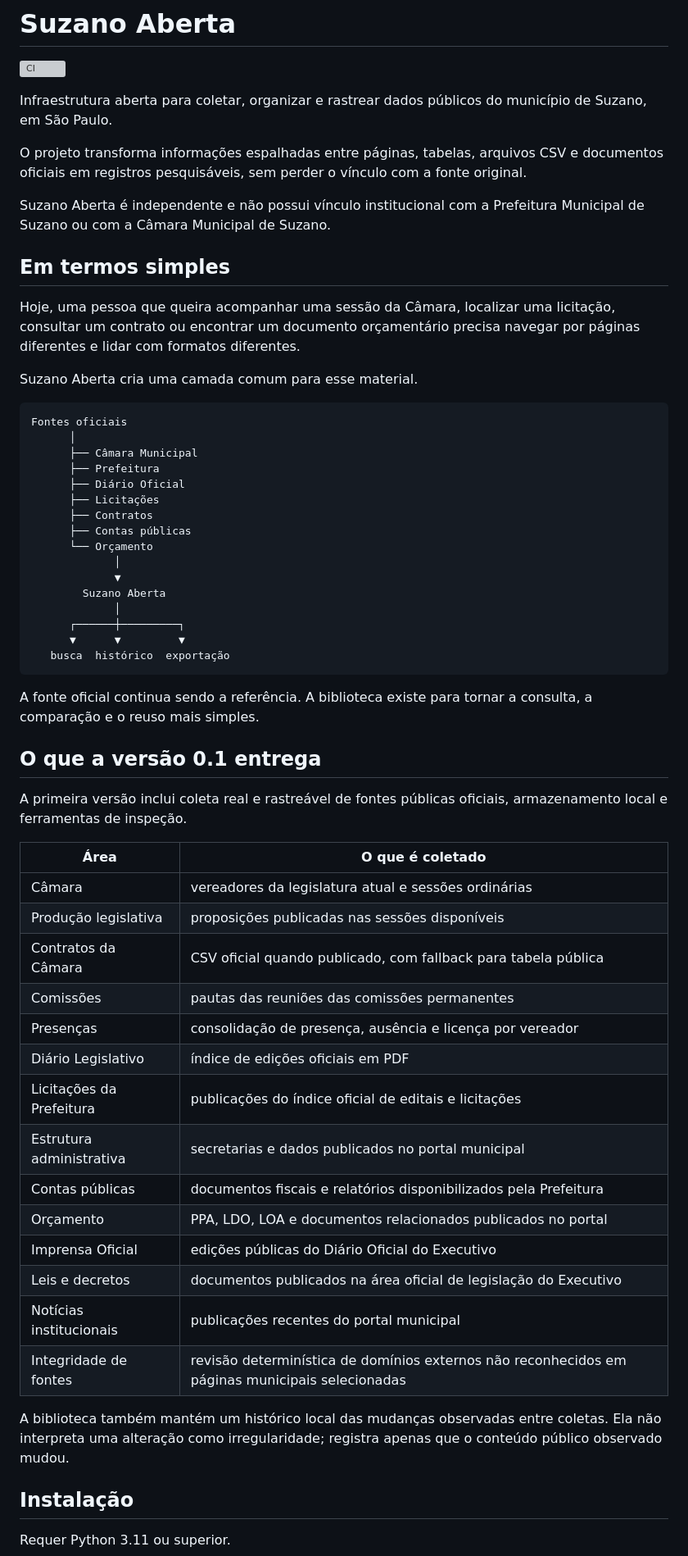
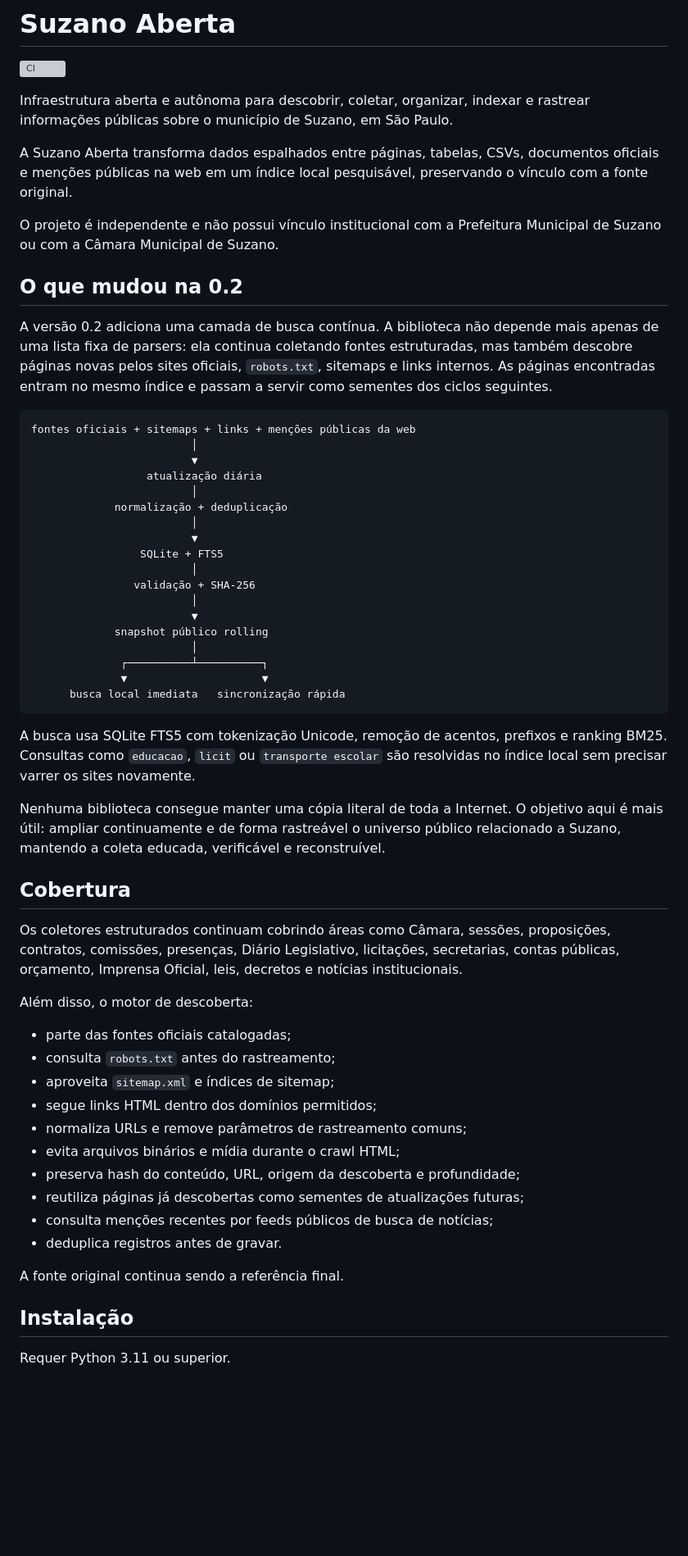
Before and after one commit to MukaSanches/suzano-aberta, a Markdown page: README.md, the part around one of its changes. Shown at 82% size. Drawn GitHub-style; blank space fills up the shorter version; grey boxes are pictures that could not be loaded.

Commit message:
docs: document autonomous daily index and instant search

````diff
--- a/README.md
+++ b/README.md
@@ -2,61 +2,59 @@
 
 [![CI](https://github.com/MukaSanches/suzano-aberta/actions/workflows/ci.yml/badge.svg)](https://github.com/MukaSanches/suzano-aberta/actions/workflows/ci.yml)
 
-Infraestrutura aberta para coletar, organizar e rastrear dados públicos do município de Suzano, em São Paulo.
+Infraestrutura aberta e autônoma para descobrir, coletar, organizar, indexar e rastrear informações públicas sobre o município de Suzano, em São Paulo.
 
-O projeto transforma informações espalhadas entre páginas, tabelas, arquivos CSV e documentos oficiais em registros pesquisáveis, sem perder o vínculo com a fonte original.
+A Suzano Aberta transforma dados espalhados entre páginas, tabelas, CSVs, documentos oficiais e menções públicas na web em um índice local pesquisável, preservando o vínculo com a fonte original.
 
-Suzano Aberta é independente e não possui vínculo institucional com a Prefeitura Municipal de Suzano ou com a Câmara Municipal de Suzano.
+O projeto é independente e não possui vínculo institucional com a Prefeitura Municipal de Suzano ou com a Câmara Municipal de Suzano.
 
-## Em termos simples
+## O que mudou na 0.2
 
-Hoje, uma pessoa que queira acompanhar uma sessão da Câmara, localizar uma licitação, consultar um contrato ou encontrar um documento orçamentário precisa navegar por páginas diferentes e lidar com formatos diferentes.
-
-Suzano Aberta cria uma camada comum para esse material.
+A versão 0.2 adiciona uma camada de busca contínua. A biblioteca não depende mais apenas de uma lista fixa de parsers: ela continua coletando fontes estruturadas, mas também descobre páginas novas pelos sites oficiais, `robots.txt`, sitemaps e links internos. As páginas encontradas entram no mesmo índice e passam a servir como sementes dos ciclos seguintes.
 
 ```text
-Fontes oficiais
-      │
-      ├── Câmara Municipal
-      ├── Prefeitura
-      ├── Diário Oficial
-      ├── Licitações
-      ├── Contratos
-      ├── Contas públicas
-      └── Orçamento
-             │
-             ▼
-        Suzano Aberta
-             │
-      ┌──────┼─────────┐
-      ▼      ▼         ▼
-   busca  histórico  exportação
+fontes oficiais + sitemaps + links + menções públicas da web
+                         │
+                         ▼
+                  atualização diária
+                         │
+             normalização + deduplicação
+                         │
+                         ▼
+                 SQLite + FTS5
+                         │
+                validação + SHA-256
+                         │
+                         ▼
+             snapshot público rolling
+                         │
+              ┌──────────┴──────────┐
+              ▼                     ▼
+      busca local imediata   sincronização rápida
 ```
 
-A fonte oficial continua sendo a referência. A biblioteca existe para tornar a consulta, a comparação e o reuso mais simples.
+A busca usa SQLite FTS5 com tokenização Unicode, remoção de acentos, prefixos e ranking BM25. Consultas como `educacao`, `licit` ou `transporte escolar` são resolvidas no índice local sem precisar varrer os sites novamente.
 
-## O que a versão 0.1 entrega
+Nenhuma biblioteca consegue manter uma cópia literal de toda a Internet. O objetivo aqui é mais útil: ampliar continuamente e de forma rastreável o universo público relacionado a Suzano, mantendo a coleta educada, verificável e reconstruível.
 
-A primeira versão inclui coleta real e rastreável de fontes públicas oficiais, armazenamento local e ferramentas de inspeção.
+## Cobertura
 
-| Área | O que é coletado |
-| --- | --- |
-| Câmara | vereadores da legislatura atual e sessões ordinárias |
-| Produção legislativa | proposições publicadas nas sessões disponíveis |
-| Contratos da Câmara | CSV oficial quando publicado, com fallback para tabela pública |
-| Comissões | pautas das reuniões das comissões permanentes |
-| Presenças | consolidação de presença, ausência e licença por vereador |
-| Diário Legislativo | índice de edições oficiais em PDF |
-| Licitações da Prefeitura | publicações do índice oficial de editais e licitações |
-| Estrutura administrativa | secretarias e dados publicados no portal municipal |
-| Contas públicas | documentos fiscais e relatórios disponibilizados pela Prefeitura |
-| Orçamento | PPA, LDO, LOA e documentos relacionados publicados no portal |
-| Imprensa Oficial | edições públicas do Diário Oficial do Executivo |
-| Leis e decretos | documentos publicados na área oficial de legislação do Executivo |
-| Notícias institucionais | publicações recentes do portal municipal |
-| Integridade de fontes | revisão determinística de domínios externos não reconhecidos em páginas municipais selecionadas |
+Os coletores estruturados continuam cobrindo áreas como Câmara, sessões, proposições, contratos, comissões, presenças, Diário Legislativo, licitações, secretarias, contas públicas, orçamento, Imprensa Oficial, leis, decretos e notícias institucionais.
 
-A biblioteca também mantém um histórico local das mudanças observadas entre coletas. Ela não interpreta uma alteração como irregularidade; registra apenas que o conteúdo público observado mudou.
+Além disso, o motor de descoberta:
+
+- parte das fontes oficiais catalogadas;
+- consulta `robots.txt` antes do rastreamento;
+- aproveita `sitemap.xml` e índices de sitemap;
+- segue links HTML dentro dos domínios permitidos;
+- normaliza URLs e remove parâmetros de rastreamento comuns;
+- evita arquivos binários e mídia durante o crawl HTML;
+- preserva hash do conteúdo, URL, origem da descoberta e profundidade;
+- reutiliza páginas já descobertas como sementes de atualizações futuras;
+- consulta menções recentes por feeds públicos de busca de notícias;
+- deduplica registros antes de gravar.
+
+A fonte original continua sendo a referência final.
 
 ## Instalação
 
````
Also changed, not shown: other parts of README.md (+132 -94 lines).
